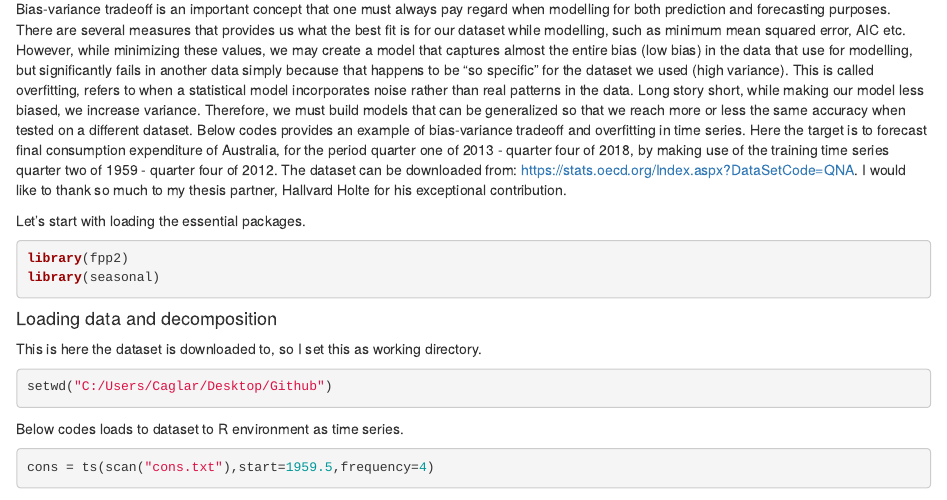
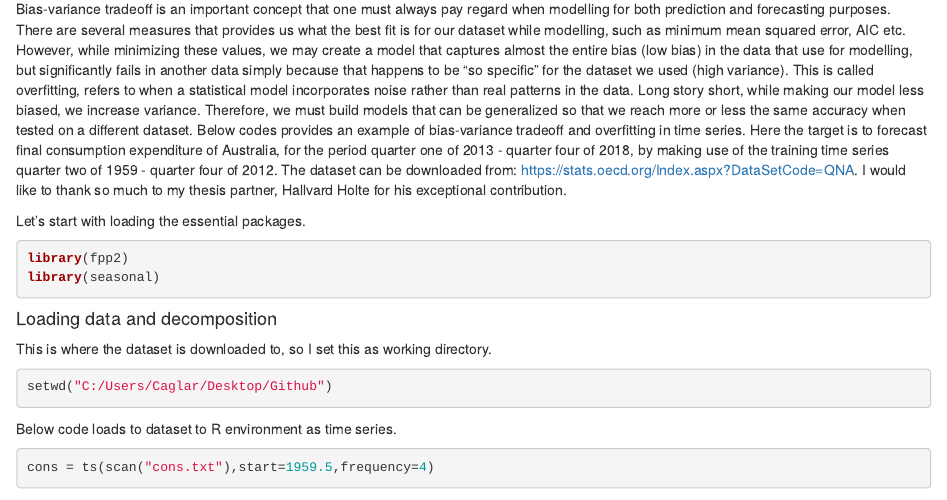
Before and after one commit to CaglarAltunelN/thebestpossible, an R Markdown document (bias_variance_tradeoff_in_time_series/Bias_variance_tradeoff_in_time_series.Rmd): the page in a window 1100 px wide, from 180 px down. Rendered offline with R 4.5, knitr and Pandoc, with nearby package versions; some code elsewhere in the file could not run offline; common packages that the code uses without loading them are loaded.

Commit message:
Update Bias_variance_tradeoff_in_time_series.Rmd

````diff
--- a/bias_variance_tradeoff_in_time_series/Bias_variance_tradeoff_in_time_series.Rmd
+++ b/bias_variance_tradeoff_in_time_series/Bias_variance_tradeoff_in_time_series.Rmd
@@ -18,13 +18,13 @@ library(seasonal)
 
 #### Loading data and decomposition
 
-This is here the dataset is downloaded to, so I set this as working directory.
+This is where the dataset is downloaded to, so I set this as working directory.
 
 ```{r}
 setwd("C:/Users/Caglar/Desktop/Github")
 ```
 
-Below codes loads to dataset to R environment as time series.
+Below code loads to dataset to R environment as time series.
 
 ```{r}
 cons = ts(scan("cons.txt"),start=1959.5,frequency=4)
````
